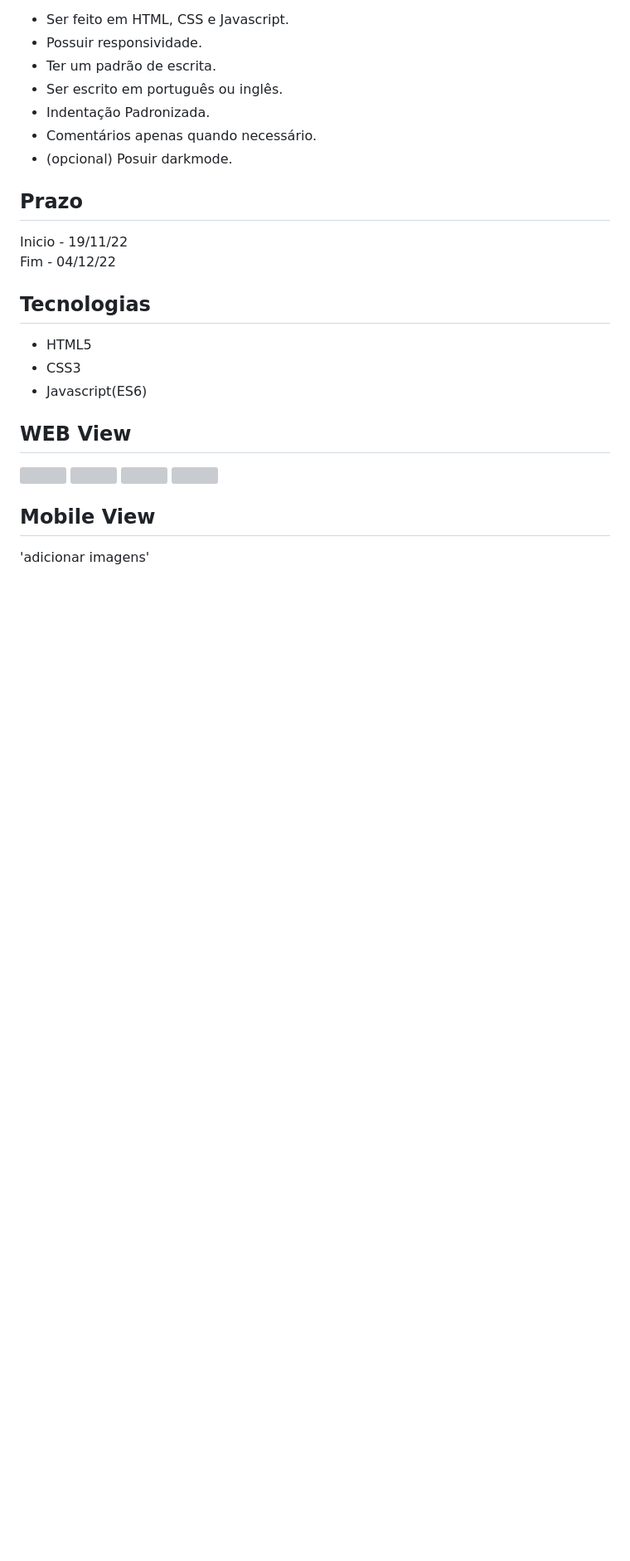
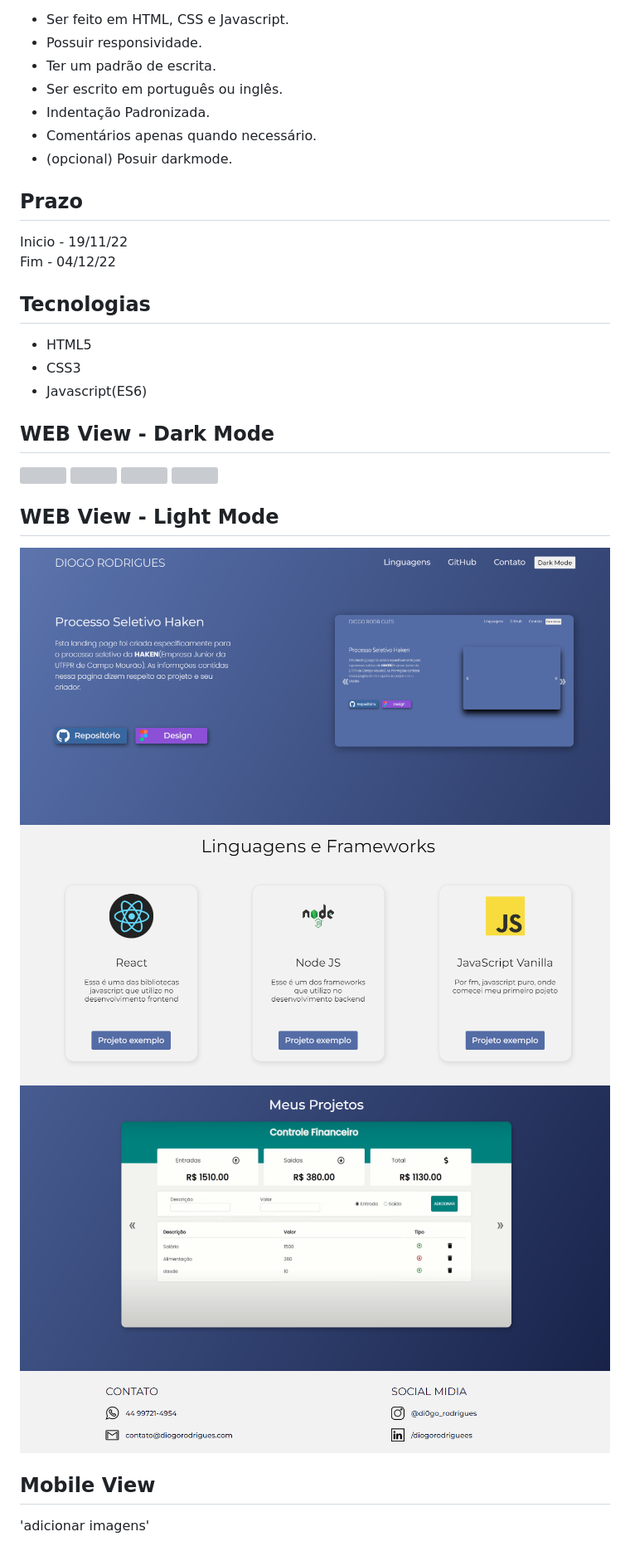
Before and after one commit to DiogoRodriguees/university-projects, a Markdown page: README.md, the part around the change. Shown at 83% size. Drawn GitHub-style; pictures changed too: img/README/img1_light.png (added), img/README/img2_light.png (added), img/README/img3_light.png (added); blank space fills up the shorter version; grey boxes are pictures that could not be loaded.

Commit message:
:rocket: imagens do light mode

```diff
--- a/README.md
+++ b/README.md
@@ -28,12 +28,18 @@ Fim - 04/12/22
 - CSS3
 - Javascript(ES6)
 
-## WEB View
+## WEB View - Dark Mode
 <!-- <img src="img/README/versão 1.png"> -->
 <img src="img/README/img1.png">
 <img src="img/README/img2.png">
 <img src="img/README/img3.png">
 <img src="img/README/img4.png">
 
+## WEB View - Light Mode
+<img src="img/README/img1_light.png">
+<img src="img/README/img2_light.png">
+<img src="img/README/img3_light.png">
+<img src="img/README/img4_light.png">
+
 ## Mobile View
 'adicionar imagens'
```
Also changed, not shown: 7 other files.
